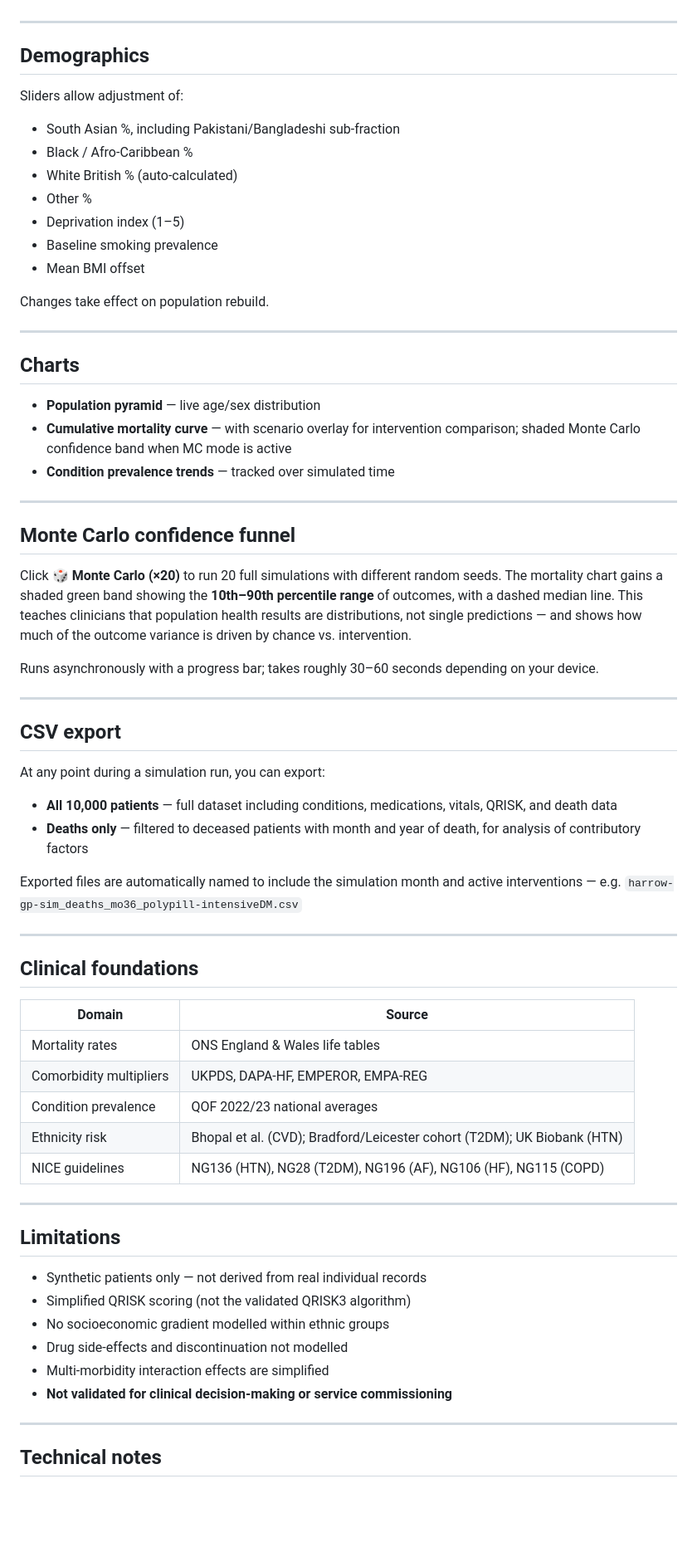
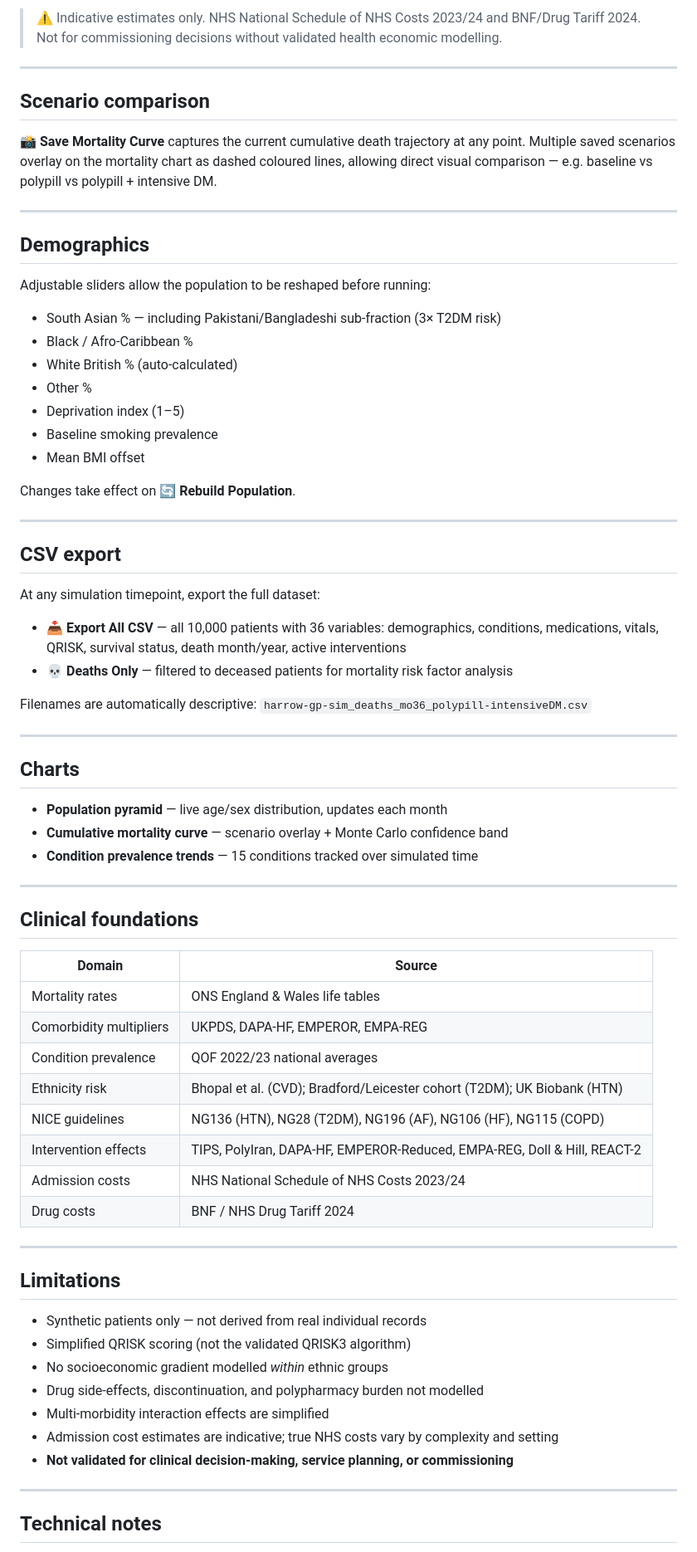
Before and after one commit to davidlloyd73-cell/gp-population-simulator, a Markdown page: README.md, the part around one of its changes. Shown at 83% size. GitHub-like rendering; blank space fills up the shorter version.

```diff
--- a/README.md
+++ b/README.md
@@ -36,10 +61,18 @@ Any combination of interventions can be active simultaneously, and **scenario ca
+> ⚠️ Indicative estimates only. NHS National Schedule of NHS Costs 2023/24 and BNF/Drug Tariff 2024. Not for commissioning decisions without validated health economic modelling.
+
+---
+
+## Scenario comparison
+
+**📸 Save Mortality Curve** captures the current cumulative death trajectory at any point. Multiple saved scenarios overlay on the mortality chart as dashed coloured lines, allowing direct visual comparison — e.g. baseline vs polypill vs polypill + intensive DM.
 
 ---
 
 ## Demographics
 
-Sliders allow adjustment of:
-- South Asian %, including Pakistani/Bangladeshi sub-fraction
+Adjustable sliders allow the population to be reshaped before running:
+
+- South Asian % — including Pakistani/Bangladeshi sub-fraction (3× T2DM risk)
 - Black / Afro-Caribbean %
 - White British % (auto-calculated)
 - Other %
@@ -47,34 +80,26 @@ Sliders allow adjustment of:
 - Baseline smoking prevalence
 - Mean BMI offset
 
-Changes take effect on population rebuild.
+Changes take effect on **🔄 Rebuild Population**.
+
+---
+
+## CSV export
+
+At any simulation timepoint, export the full dataset:
+
+- **📥 Export All CSV** — all 10,000 patients with 36 variables: demographics, conditions, medications, vitals, QRISK, survival status, death month/year, active interventions
+- **💀 Deaths Only** — filtered to deceased patients for mortality risk factor analysis
+
+Filenames are automatically descriptive: `harrow-gp-sim_deaths_mo36_polypill-intensiveDM.csv`
 
 ---
 
 ## Charts
 
-- **Population pyramid** — live age/sex distribution
-- **Cumulative mortality curve** — with scenario overlay for intervention comparison; shaded Monte Carlo confidence band when MC mode is active
-- **Condition prevalence trends** — tracked over simulated time
-
----
-
-## Monte Carlo confidence funnel
-
-Click **🎲 Monte Carlo (×20)** to run 20 full simulations with different random seeds. The mortality chart gains a shaded green band showing the **10th–90th percentile range** of outcomes, with a dashed median line. This teaches clinicians that population health results are distributions, not single predictions — and shows how much of the outcome variance is driven by chance vs. intervention.
-
-Runs asynchronously with a progress bar; takes roughly 30–60 seconds depending on your device.
-
----
-
-## CSV export
-
-At any point during a simulation run, you can export:
-
-- **All 10,000 patients** — full dataset including conditions, medications, vitals, QRISK, and death data
-- **Deaths only** — filtered to deceased patients with month and year of death, for analysis of contributory factors
-
-Exported files are automatically named to include the simulation month and active interventions — e.g. `harrow-gp-sim_deaths_mo36_polypill-intensiveDM.csv`
+- **Population pyramid** — live age/sex distribution, updates each month
+- **Cumulative mortality curve** — scenario overlay + Monte Carlo confidence band
+- **Condition prevalence trends** — 15 conditions tracked over simulated time
 
 ---
 
@@ -87,6 +112,9 @@ Exported files are automatically named to include the simulation month and activ
 | Condition prevalence | QOF 2022/23 national averages |
 | Ethnicity risk | Bhopal et al. (CVD); Bradford/Leicester cohort (T2DM); UK Biobank (HTN) |
 | NICE guidelines | NG136 (HTN), NG28 (T2DM), NG196 (AF), NG106 (HF), NG115 (COPD) |
+| Intervention effects | TIPS, PolyIran, DAPA-HF, EMPEROR-Reduced, EMPA-REG, Doll & Hill, REACT-2 |
+| Admission costs | NHS National Schedule of NHS Costs 2023/24 |
+| Drug costs | BNF / NHS Drug Tariff 2024 |
 
 ---
 
@@ -94,10 +122,11 @@ Exported files are automatically named to include the simulation month and activ
 
 - Synthetic patients only — not derived from real individual records
 - Simplified QRISK scoring (not the validated QRISK3 algorithm)
-- No socioeconomic gradient modelled within ethnic groups
-- Drug side-effects and discontinuation not modelled
+- No socioeconomic gradient modelled *within* ethnic groups
+- Drug side-effects, discontinuation, and polypharmacy burden not modelled
 - Multi-morbidity interaction effects are simplified
-- **Not validated for clinical decision-making or service commissioning**
+- Admission cost estimates are indicative; true NHS costs vary by complexity and setting
+- **Not validated for clinical decision-making, service planning, or commissioning**
 
 ---
 
```
Also changed, not shown: other parts of README.md (+47 -22 lines).
